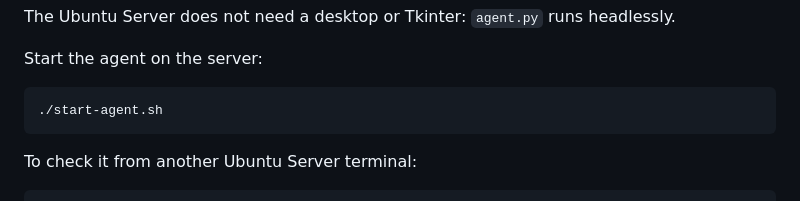
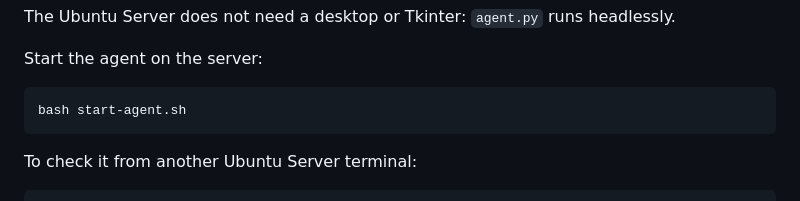
Before and after one commit to harrydavies1/NodeWatch, a Markdown page: docs/SERVER_MODE.md, the part around the change. Drawn GitHub-style.

Commit message:
docs: use bash to run server agent launcher

````diff
--- a/docs/SERVER_MODE.md
+++ b/docs/SERVER_MODE.md
@@ -33,7 +33,7 @@ The Ubuntu Server does not need a desktop or Tkinter: `agent.py` runs headlessly
 Start the agent on the server:
 
 ```bash
-./start-agent.sh
+bash start-agent.sh
 ```
 
 To check it from another Ubuntu Server terminal:
````
